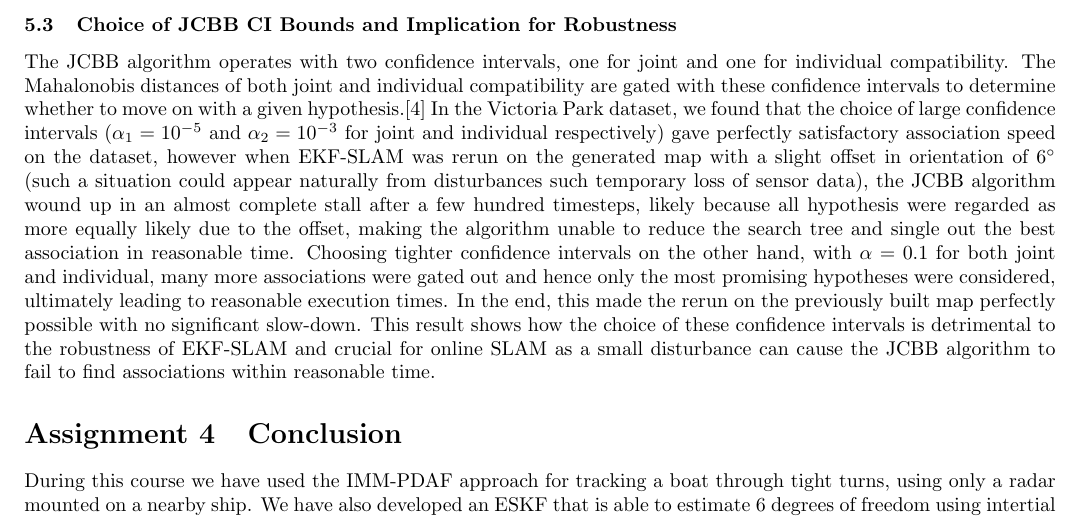
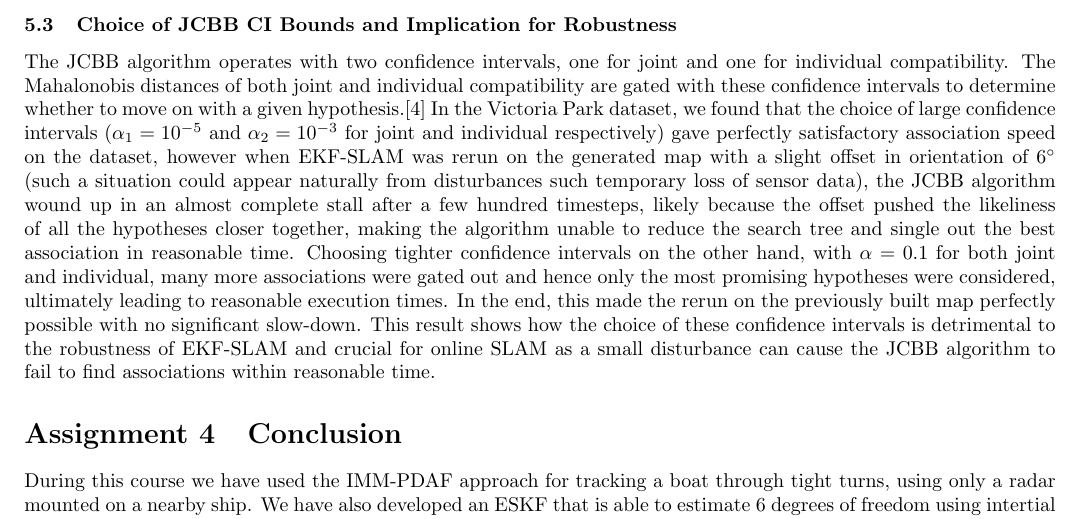
Before and after one commit to HaavardM/ttk4250-sensor-fusion, a LaTeX document (latex/ov.tex, which reads latex/a3discussion.tex): part of page 12 of 13, cut so that both start at the same text. Compiled offline with pdfLaTeX.

Commit message:
Reword a sentence in JCBB robustness paragraph

```diff
--- a/latex/a3discussion.tex
+++ b/latex/a3discussion.tex
@@ -31,4 +31,4 @@ EKF-SLAM has been criticised for a variety of reasons in the literature, and one
 After a successful run of the EKF-SLAM algorithm on the Victoria Park dataset, we typically find around 300 landmarks. For this reason, we have speculated that not all these landmarks correspond to actual trees, even though that is what they are supposed to represent. One of the reasons for this is landmarks being doubly registered due to the JCBB algorithm not making the proper associations. But another reason that must not be overlooked is the effect of clutter in the measurement data. The laser data in the dataset has been processed to only contain measurements that match a certain tree-profile\cite{victoria}, however no classification algorithm is perfect and we speculate that a lot of the measurements are spurious and should be regarded as clutter. This partly stems from the fact that a lot of the detected landmarks happen to appear inside the six-lane intersection to the east of Victoria Park, as can be seen in figure \ref{fig:results_bg}. In our experiments, the effect of clutter has not been significant, and spuriously detected landmarks have not had a noticeable impact on SLAM performance. It might however become problematic for longer operation times and larger maps. Keeping the number of landmarks down is essential to successfully apply EKF-SLAM in an online situation. In addition, wrongly registered landmarks might lead to spurious associations in the future and ultimately worsen the tracking performance. In our implementation, all unassociated measurements are initialized as new landmarks and never face the possibility of removal, there are however techniques to remove landmarks which have low probability of corresponding to an actual real life feature. One possibility would be to employ something akin to the IPDA mentioned in \ref{sec:a1} since it has a concept of target existance that in a SLAM context could be used to discriminate false landmarks.
 
 \subsubsection{Choice of JCBB CI Bounds and Implication for Robustness}
-The JCBB algorithm operates with two confidence intervals, one for joint and one for individual compatibility. The Mahalonobis distances of both joint and individual compatibility are gated with these confidence intervals to determine whether to move on with a given hypothesis.\cite{jcbb} In the Victoria Park dataset, we found that the choice of large confidence intervals ($\alpha_1 = 10^{-5}$ and $\alpha_2 = 10^{-3}$ for joint and individual respectively) gave perfectly satisfactory association speed on the dataset, however when EKF-SLAM was rerun on the generated map with a slight offset in orientation of $6^\circ$ (such a situation could appear naturally from disturbances such temporary loss of sensor data), the JCBB algorithm wound up in an almost complete stall after a few hundred timesteps, likely because all hypothesis were regarded as more equally likely due to the offset, making the algorithm unable to reduce the search tree and single out the best association in reasonable time. Choosing tighter confidence intervals on the other hand, with $\alpha = 0.1$ for both joint and individual, many more associations were gated out and hence only the most promising hypotheses were considered, ultimately leading to reasonable execution times. In the end, this made the rerun on the previously built map perfectly possible with no significant slow-down. This result shows how the choice of these confidence intervals is detrimental to the robustness of EKF-SLAM and crucial for online SLAM as a small disturbance can cause the JCBB algorithm to fail to find associations within reasonable time.
+The JCBB algorithm operates with two confidence intervals, one for joint and one for individual compatibility. The Mahalonobis distances of both joint and individual compatibility are gated with these confidence intervals to determine whether to move on with a given hypothesis.\cite{jcbb} In the Victoria Park dataset, we found that the choice of large confidence intervals ($\alpha_1 = 10^{-5}$ and $\alpha_2 = 10^{-3}$ for joint and individual respectively) gave perfectly satisfactory association speed on the dataset, however when EKF-SLAM was rerun on the generated map with a slight offset in orientation of $6^\circ$ (such a situation could appear naturally from disturbances such temporary loss of sensor data), the JCBB algorithm wound up in an almost complete stall after a few hundred timesteps, likely because the offset pushed the likeliness of all the hypotheses closer together, making the algorithm unable to reduce the search tree and single out the best association in reasonable time. Choosing tighter confidence intervals on the other hand, with $\alpha = 0.1$ for both joint and individual, many more associations were gated out and hence only the most promising hypotheses were considered, ultimately leading to reasonable execution times. In the end, this made the rerun on the previously built map perfectly possible with no significant slow-down. This result shows how the choice of these confidence intervals is detrimental to the robustness of EKF-SLAM and crucial for online SLAM as a small disturbance can cause the JCBB algorithm to fail to find associations within reasonable time.
```
